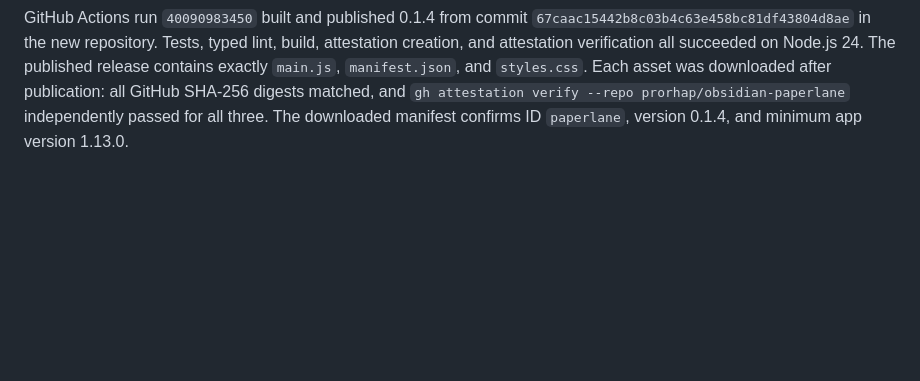
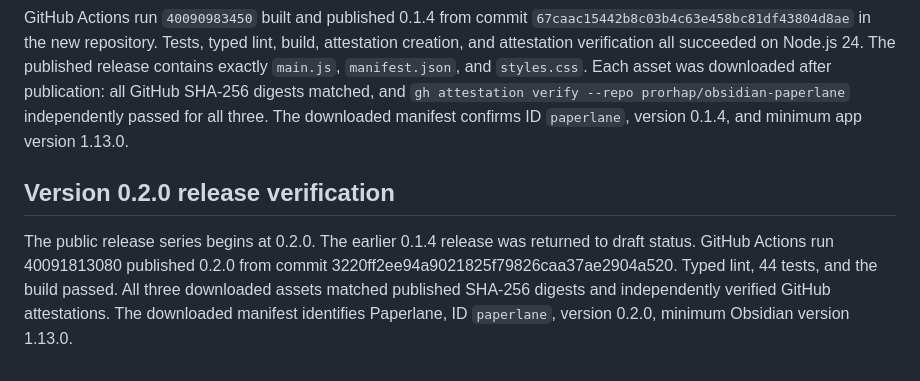
Before and after one commit to prorhap/obsidian-paperlane, a Markdown page: docs/verification.md, the part around the change. Rendered like a GitHub page; blank space fills up the shorter version.

Commit message:
Record version 0.2.0 release verification

```diff
--- a/docs/verification.md
+++ b/docs/verification.md
@@ -84,3 +84,7 @@ Typed ESLint checks passed for unnecessary assertions, unsafe assignments, alias
 Settings UI rendering and real Obsidian sending remain unverified. The public old-ID directory page was present, but native Obsidian searches for both `send to instapaper` and `Paperlane` returned no results. The official legacy community-plugins.json also lacked the old ID at the time of inspection; the exact directory-to-app propagation mechanism was not established. A new ID alone is not evidence that this search issue is fixed.
 
 GitHub Actions run `40090983450` built and published 0.1.4 from commit `67caac15442b8c03b4c63e458bc81df43804d8ae` in the new repository. Tests, typed lint, build, attestation creation, and attestation verification all succeeded on Node.js 24. The published release contains exactly `main.js`, `manifest.json`, and `styles.css`. Each asset was downloaded after publication: all GitHub SHA-256 digests matched, and `gh attestation verify --repo prorhap/obsidian-paperlane` independently passed for all three. The downloaded manifest confirms ID `paperlane`, version 0.1.4, and minimum app version 1.13.0.
+
+## Version 0.2.0 release verification
+
+The public release series begins at 0.2.0. The earlier 0.1.4 release was returned to draft status. GitHub Actions run 40091813080 published 0.2.0 from commit 3220ff2ee94a9021825f79826caa37ae2904a520. Typed lint, 44 tests, and the build passed. All three downloaded assets matched published SHA-256 digests and independently verified GitHub attestations. The downloaded manifest identifies Paperlane, ID `paperlane`, version 0.2.0, minimum Obsidian version 1.13.0.
```
